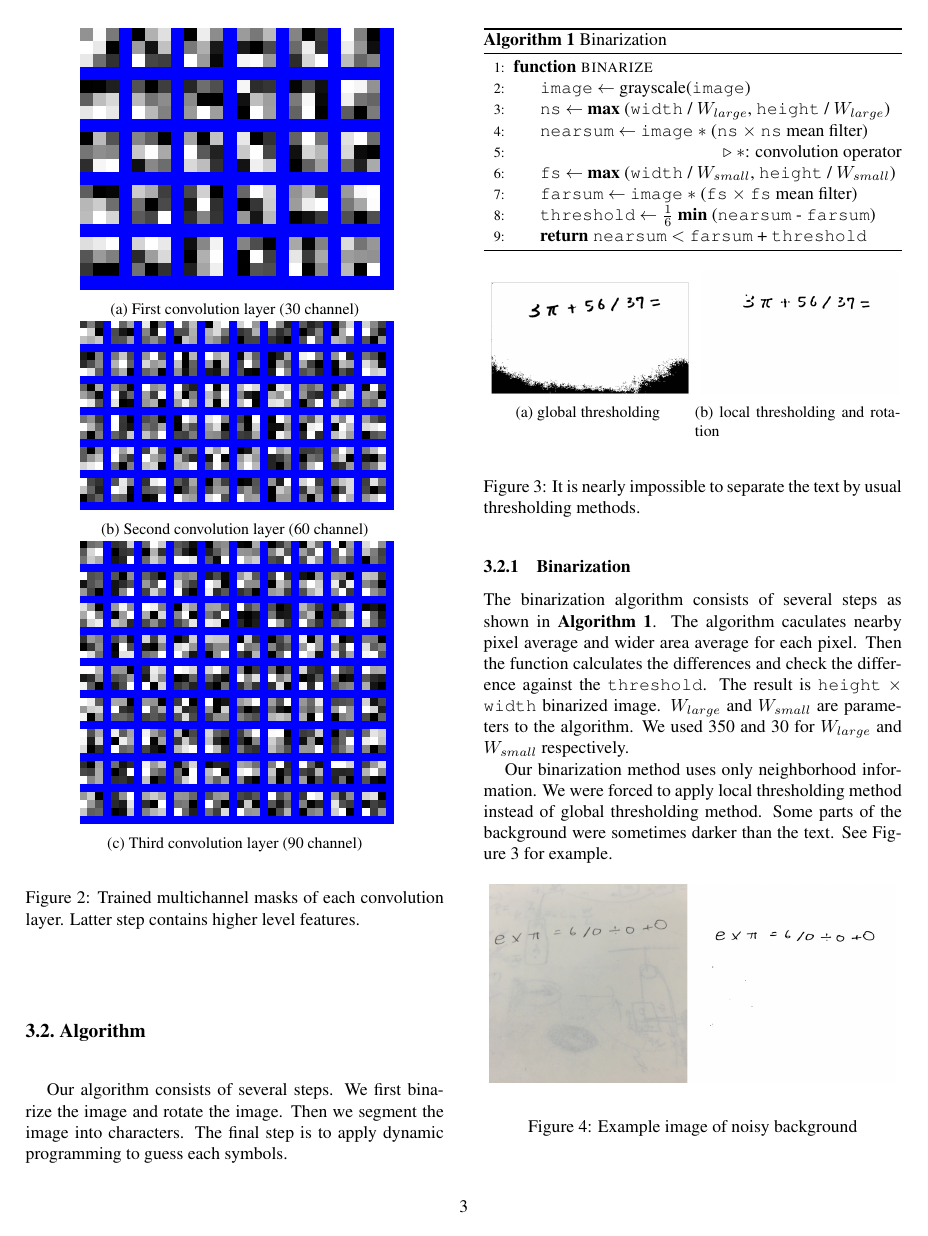
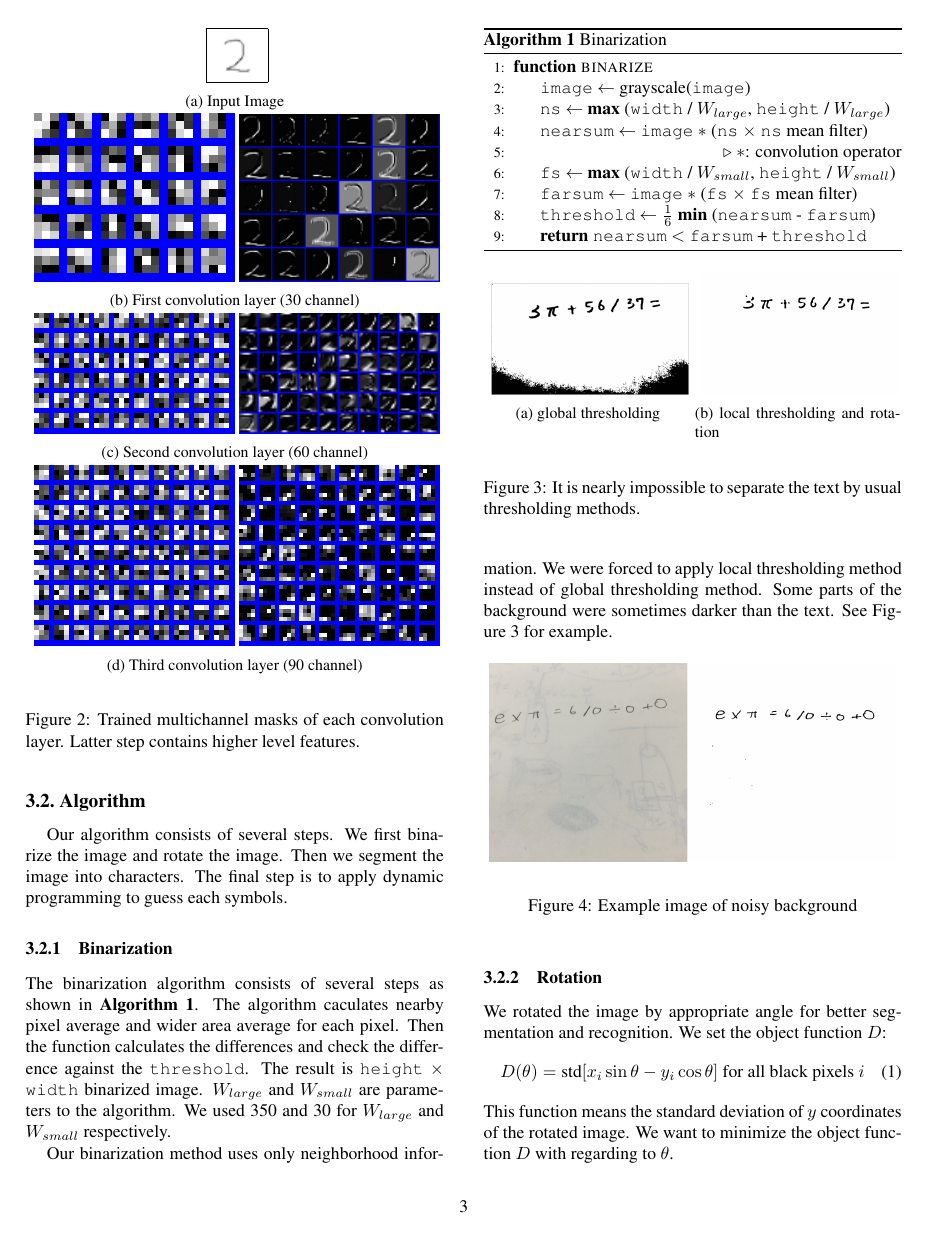
Before and after one commit to bbq-expression-recognizer/final-report, a LaTeX paper (egpaper_final.tex): page 3 of 7. Compiled offline with pdfLaTeX.

Commit message:
realistic convnet result

```diff
--- a/egpaper_final.tex
+++ b/egpaper_final.tex
@@ -209,14 +209,24 @@ Since we try to categorize twice more symbols from the same size images, large k
 
 \begin{figure}[t]
 \begin{center}
+   \subcaptionbox{Input Image}{
+        \rule{0.3\linewidth}{0pt}
+        \fbox{
+        \includegraphics[height=0.10\linewidth]{img/convoriginal.png}
+        }
+        \rule{0.3\linewidth}{0pt}
+   }
    \subcaptionbox{First convolution layer (30 channel)}{
-        \includegraphics[width=0.75\linewidth]{img/conv1_tile.png}
+        \includegraphics[width=0.48\linewidth]{img/conv1_tile.png}
+        \includegraphics[width=0.48\linewidth]{img/conv1_img_tile.png}
    }
    \subcaptionbox{Second convolution layer (60 channel)}{
-        \includegraphics[width=0.75\linewidth]{img/conv2_tile.png}
+        \includegraphics[width=0.48\linewidth]{img/conv2_tile.png}
+        \includegraphics[width=0.48\linewidth]{img/conv2_img_tile.png}
    }
    \subcaptionbox{Third convolution layer (90 channel)}{
-        \includegraphics[width=0.75\linewidth]{img/conv3_tile.png}
+        \includegraphics[width=0.48\linewidth]{img/conv3_tile.png}
+        \includegraphics[width=0.48\linewidth]{img/conv3_img_tile.png}
    }
 \end{center}
 \caption{Trained multichannel masks of each convolution layer.
```
Also changed, not shown: img/conv1_img_tile.png (added), img/conv2_img_tile.png (added), img/conv3_img_tile.png (added), img/convoriginal.png (added).
